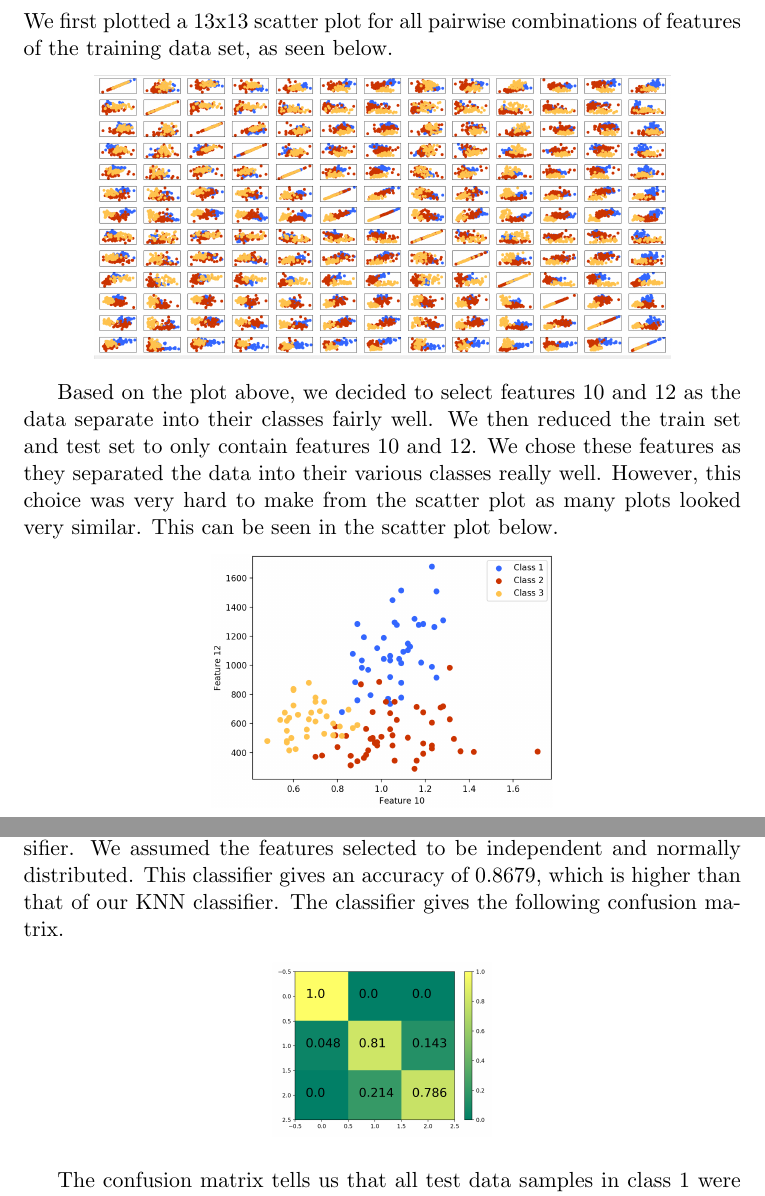
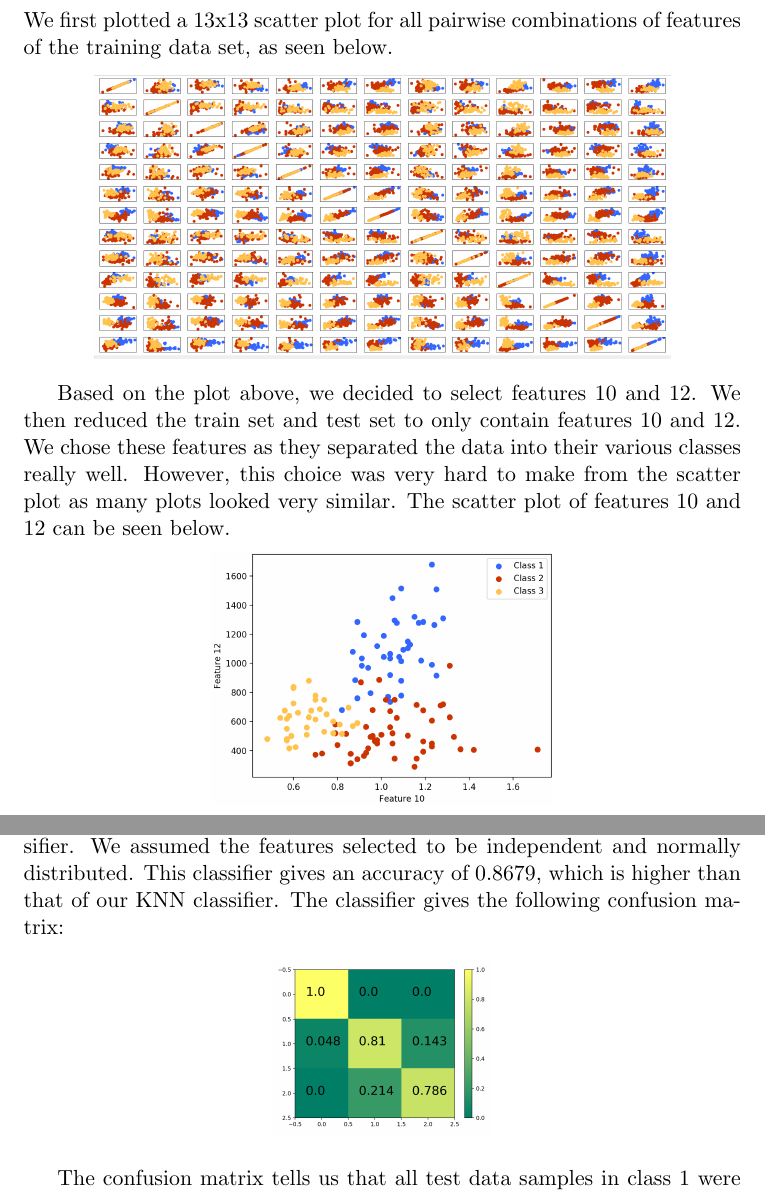
Before and after one commit to ainesh1998/SPS-Coursework-2, a LaTeX document (report/report.tex): two parts of pages 1 and 3 of 4, joined at a grey line, cut so that both start at the same text. Compiled offline with pdfLaTeX.

Commit message:
typo fix

```diff
--- a/report/report.tex
+++ b/report/report.tex
@@ -16,7 +16,7 @@ We first plotted a 13x13 scatter plot for all pairwise combinations of features
 \includegraphics[scale=0.25]{feature_selection}
 \end{center}
 
-Based on the plot above, we decided to select features 10 and 12 as the data separate into their classes fairly well. We then reduced the train set and test set to only contain features 10 and 12. We chose these features as they separated the data into their various classes really well. However, this choice was very hard to make from the scatter plot as many plots looked very similar. This can be seen in the scatter plot below.
+Based on the plot above, we decided to select features 10 and 12. We then reduced the train set and test set to only contain features 10 and 12. We chose these features as they separated the data into their various classes really well. However, this choice was very hard to make from the scatter plot as many plots looked very similar. The scatter plot of features 10 and 12 can be seen below.
 
 \begin{center}
 \includegraphics[scale=0.3]{features_10_12}
```
Also changed, not shown: report/report.tex (2 more changed lines).
